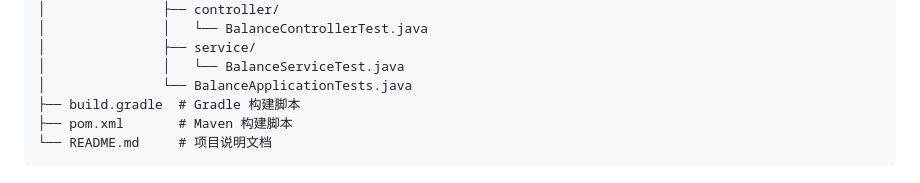
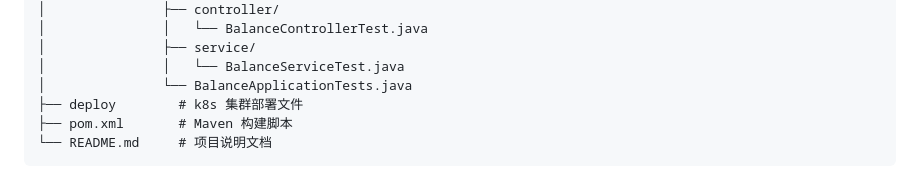
Before and after one commit to zhilu-tang/balance-mgmt-api, a Markdown page: README.md, the part around the change. Drawn GitHub-style.

````diff
--- a/README.md
+++ b/README.md
@@ -44,7 +44,7 @@ balance-mgmt-api/
 │               ├── service/
 │               │   └── BalanceServiceTest.java
 │               └── BalanceApplicationTests.java
-├── build.gradle  # Gradle 构建脚本
+├── deploy        # k8s 集群部署文件
 ├── pom.xml       # Maven 构建脚本
 └── README.md     # 项目说明文档
 ```
````
